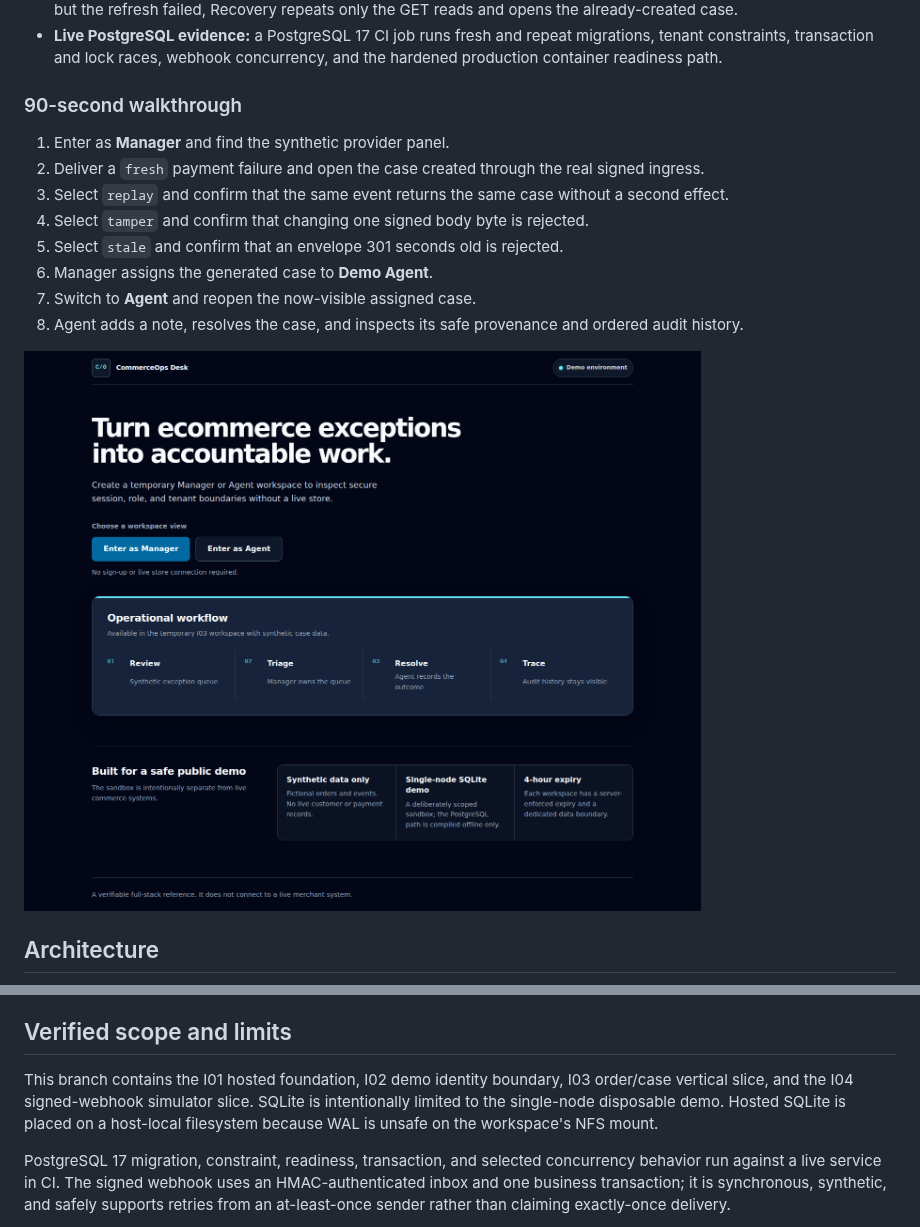
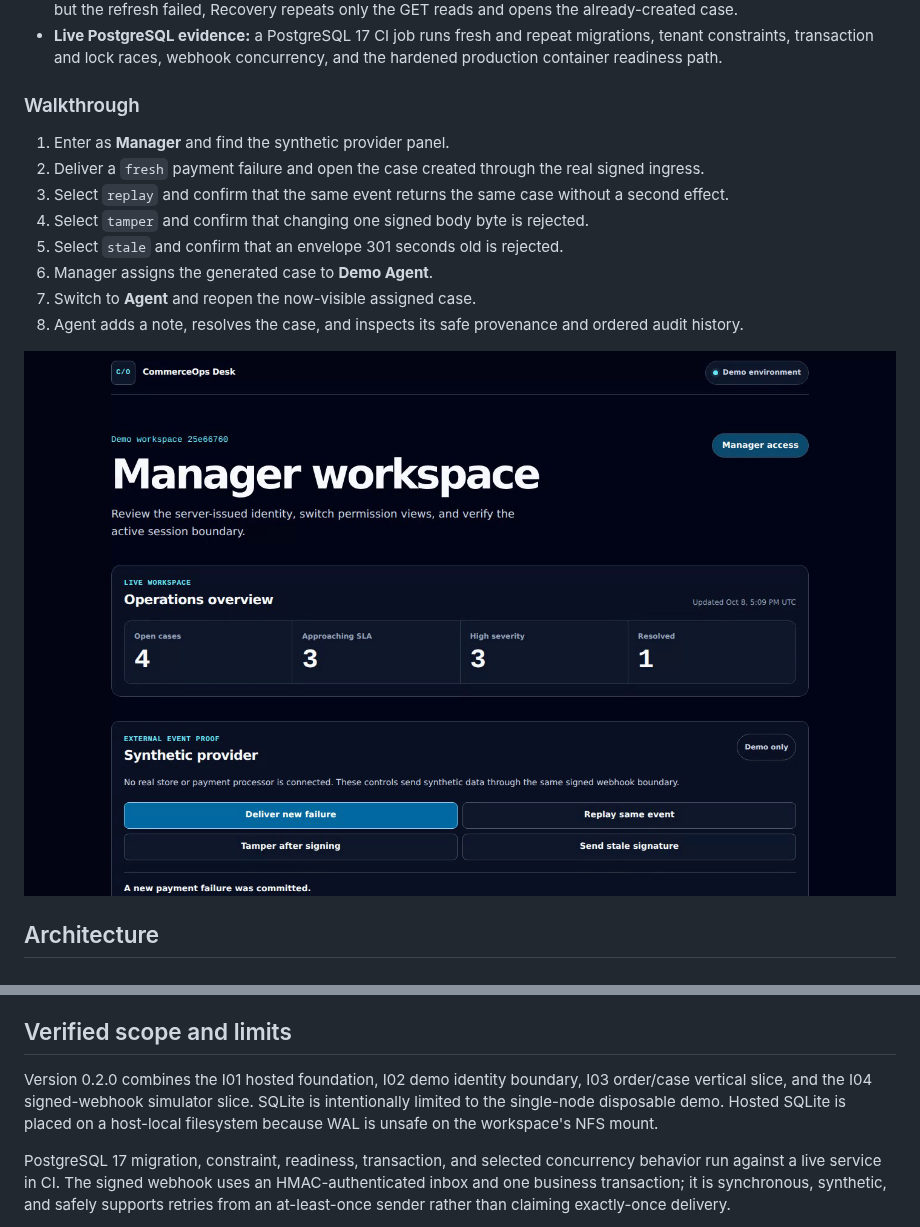
Before and after one commit to Zhang-ZhengHao/commerce-ops-desk, a Markdown page: README.md, 2 parts joined by grey strips. GitHub-like rendering; pictures changed too: docs/assets/signed-webhook-workflow-v0.2.0.png (added).

```diff
--- a/README.md
+++ b/README.md
@@ -23,7 +23,7 @@ All identities, orders, and outcomes are synthetic. The demo never connects to a
 - **Unknown-outcome recovery:** the UI never automatically resends after an ambiguous delivery. If delivery committed but the refresh failed, Recovery repeats only the GET reads and opens the already-created case.
 - **Live PostgreSQL evidence:** a PostgreSQL 17 CI job runs fresh and repeat migrations, tenant constraints, transaction and lock races, webhook concurrency, and the hardened production container readiness path.
 
-### 90-second walkthrough
+### Walkthrough
 
 1. Enter as **Manager** and find the synthetic provider panel.
 2. Deliver a `fresh` payment failure and open the case created through the real signed ingress.
@@ -34,7 +34,7 @@ All identities, orders, and outcomes are synthetic. The demo never connects to a
 7. Switch to **Agent** and reopen the now-visible assigned case.
 8. Agent adds a note, resolves the case, and inspects its safe provenance and ordered audit history.
 
-![CommerceOps Desk public demo entry](docs/assets/demo-entry-i03.png)
+![Manager-only signed synthetic webhook simulator after a committed delivery](docs/assets/signed-webhook-workflow-v0.2.0.png)
 
 ## Architecture
 
@@ -100,7 +100,7 @@ Settings and local development default webhook intake off. The hosted demo launc
 
 ## Verified scope and limits
 
-This branch contains the I01 hosted foundation, I02 demo identity boundary, I03 order/case vertical slice, and the I04 signed-webhook simulator slice. SQLite is intentionally limited to the single-node disposable demo. Hosted SQLite is placed on a host-local filesystem because WAL is unsafe on the workspace's NFS mount.
+Version 0.2.0 combines the I01 hosted foundation, I02 demo identity boundary, I03 order/case vertical slice, and the I04 signed-webhook simulator slice. SQLite is intentionally limited to the single-node disposable demo. Hosted SQLite is placed on a host-local filesystem because WAL is unsafe on the workspace's NFS mount.
 
 PostgreSQL 17 migration, constraint, readiness, transaction, and selected concurrency behavior run against a live service in CI. The signed webhook uses an HMAC-authenticated inbox and one business transaction; it is synchronous, synthetic, and safely supports retries from an at-least-once sender rather than claiming exactly-once delivery.
 
```
Also changed, not shown: CHANGELOG.md (+28 -0 lines), 1 other file.
